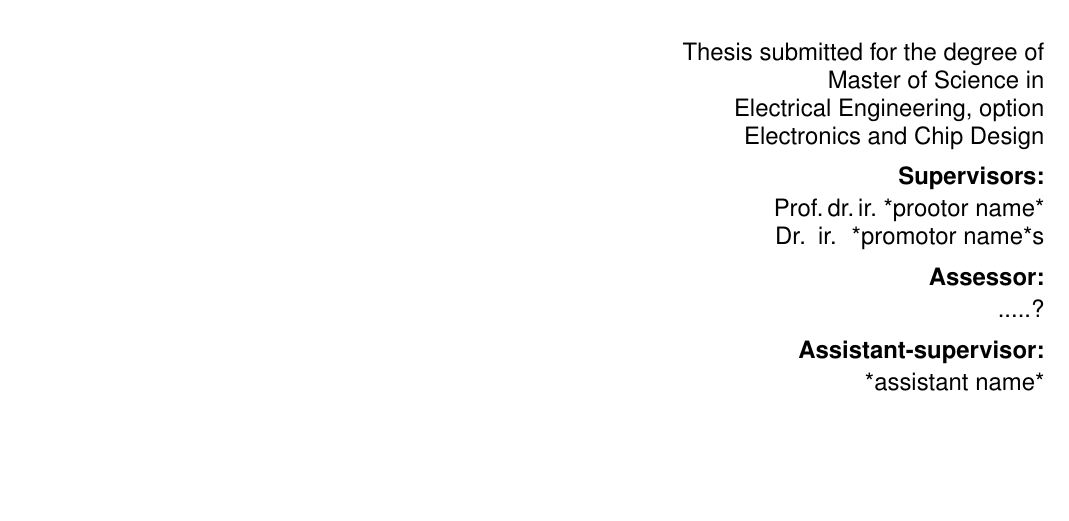
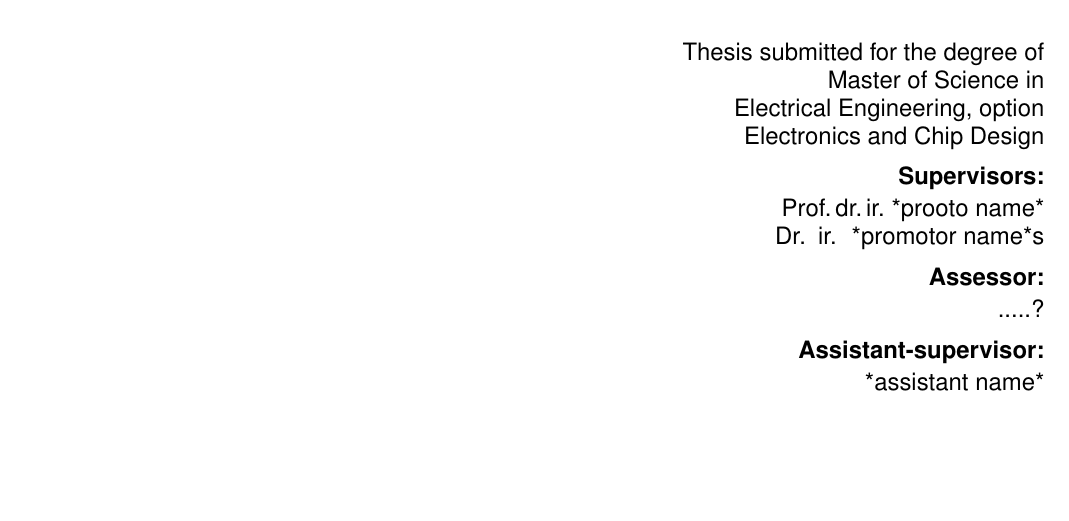
Before and after one commit to dhamarkeshwar/thesis, a LaTeX thesis (template/thesis.tex): part of page 1 of 11, cut so that both start at the same text. Compiled offline with pdfLaTeX.

Commit message:
Trigger LaTeX build

```diff
--- a/template/thesis.tex
+++ b/template/thesis.tex
@@ -3,7 +3,7 @@
   %inputenc=utf8,
   title={*Thesis title*},
   author={*student name*},
-  promotor={Prof.\,dr.\,ir.\ *prootor name* \and Dr.\, ir. \ *promotor name*s},
+  promotor={Prof.\,dr.\,ir.\ *prooto name* \and Dr.\, ir. \ *promotor name*s},
   assessor={.....?},
   assistant={*assistant name*}}
 % Remove the "%" on the next line for generating the cover page
```
Also changed, not shown: 1 other file.
